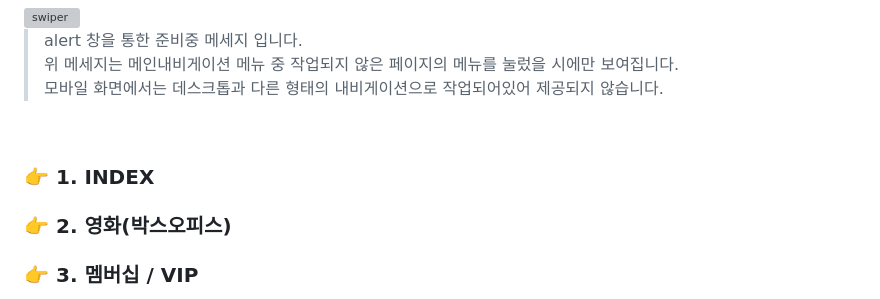
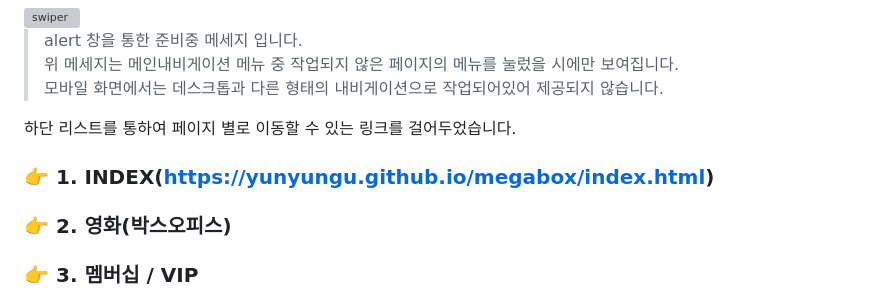
Before and after one commit to yunyungu/megabox, a Markdown page: README.md, the part around the change. Rendered like a GitHub page; grey boxes are pictures that could not be loaded.

```diff
--- a/README.md
+++ b/README.md
@@ -211,9 +211,9 @@ INDEX, 영화, 멤버십/VIP, 로그인, 회원가입 페이지가 작업되었
 > 위 메세지는 메인내비게이션 메뉴 중 작업되지 않은 페이지의 메뉴를 눌렀을 시에만 보여집니다.<br>
 > 모바일 화면에서는 데스크톱과 다른 형태의 내비게이션으로 작업되어있어 제공되지 않습니다.
 
-<br>
+하단 리스트를 통하여 페이지 별로 이동할 수 있는 링크를 걸어두었습니다.
 
-### :point_right: 1. INDEX
+### :point_right: 1. INDEX(https://yunyungu.github.io/megabox/index.html)
 
 ### :point_right: 2. 영화(박스오피스)
 
```
